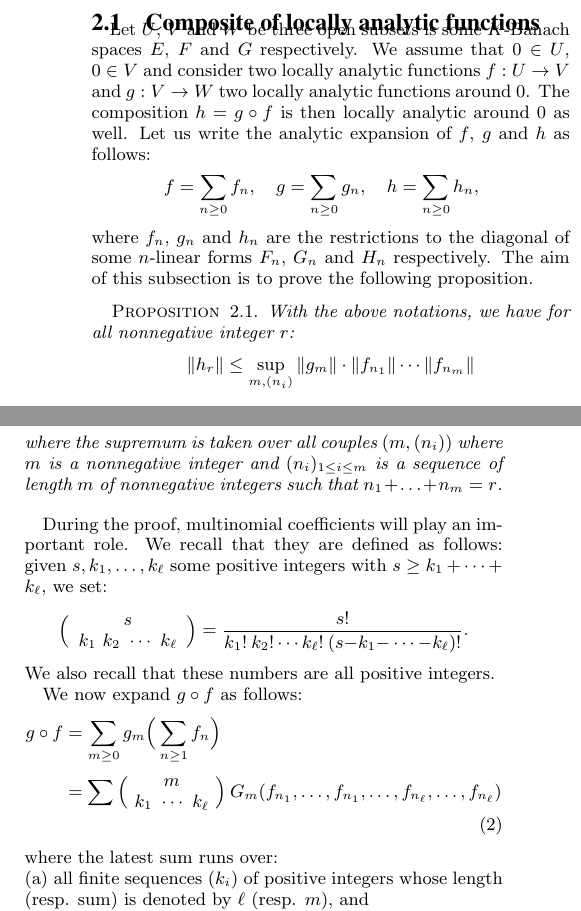
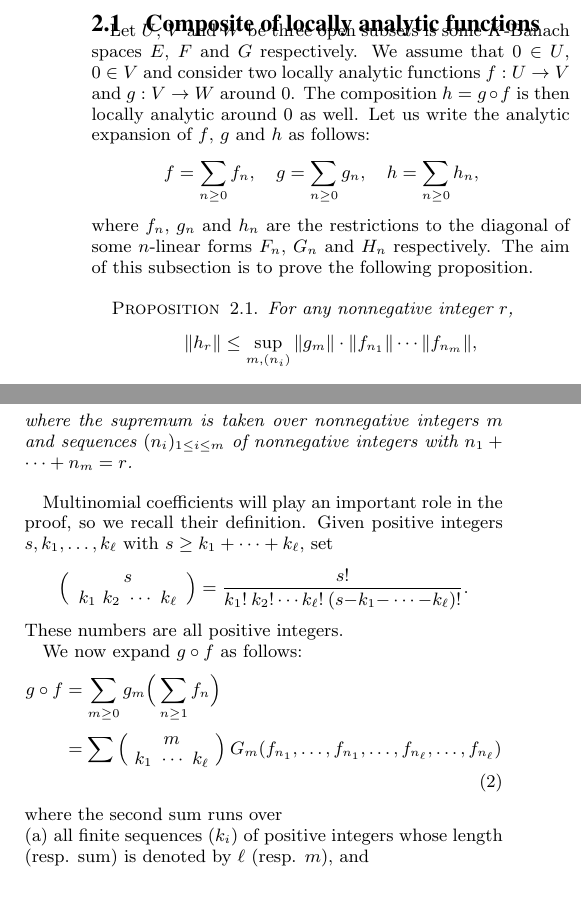
Before and after one commit to roed314/padicprec, a LaTeX problem sheet (examples.tex): two parts of the columns of page 1 of 6, joined at a grey line, cut so that both start at the same text, the shorter picture padded with empty space. Compiled offline with pdfLaTeX.

Commit message:
Changes for submission

```diff
--- a/examples.tex
+++ b/examples.tex
@@ -191,7 +191,7 @@ couple $(\ell, (n_i))$ exists but it is clear.
 Let $U$, $V$ and $W$ be three open subsets is some $K$-Banach spaces
 $E$, $F$ and $G$ respectively. We assume that $0 \in U$, $0 \in V$ and
 consider two locally analytic functions $f : U \to V$ and $g : V \to W$
-two locally analytic functions around $0$. The composition $h = g \circ
+around $0$. The composition $h = g \circ
 f$ is then locally analytic around $0$ as well. Let us write the
 analytic expansion of $f$, $g$ and $h$ as follows:
 $$f = \sum_{n \geq 0} f_n, \quad
@@ -203,21 +203,23 @@ this subsection is to prove the following proposition.
 
 \begin{prop}
 \label{prop:boundhr}
-With the above notations, we have for all nonnegative integer $r$:
-$$\Vert h_r \Vert \leq \sup_{m, (n_i)}
-  \Vert g_m \Vert \cdot \Vert f_{n_1} \Vert \cdots \Vert f_{n_m} \Vert$$
-where the supremum is taken over all couples $(m, (n_i))$ where $m$
-is a nonnegative integer and $(n_i)_{1 \leq i \leq m}$ is a sequence of
-length $m$ of nonnegative integers such that $n_1 + \ldots + n_m = r$.
+For any nonnegative integer $r$,
+\[
+\Vert h_r \Vert \leq \sup_{m, (n_i)}
+  \Vert g_m \Vert \cdot \Vert f_{n_1} \Vert \cdots \Vert f_{n_m} \Vert,
+\]
+where the supremum is taken over nonnegative integers $m$
+and sequences $(n_i)_{1 \leq i \leq m}$ of nonnegative integers
+with $n_1 + \cdots + n_m = r$.
 \end{prop}
 
-During the proof, multinomial coefficients will play an important role.
-We recall that they are defined as follows:
-given $s, k_1, \ldots, k_\ell$ some positive integers with $s \geq
-k_1 + \cdots + k_\ell$, we set:
-$$\binom s {k_1 \,\, k_2 \,\, \cdots \,\, k_\ell} =
-  \frac{s!}{k_1!\: k_2! \cdots k_\ell! \: (s{-}k_1{-}\cdots{-}k_\ell)!}.$$
-We also recall that these numbers are all positive integers.
+Multinomial coefficients will play an important role in the proof, so we recall their definition.
+Given positive integers $s, k_1, \ldots, k_\ell$ with $s \geq k_1 + \cdots + k_\ell$, set
+\[
+\binom s {k_1 \,\, k_2 \,\, \cdots \,\, k_\ell} =
+  \frac{s!}{k_1!\: k_2! \cdots k_\ell! \: (s{-}k_1{-}\cdots{-}k_\ell)!}.
+\]
+These numbers are all positive integers.
 
 We now expand $g \circ f$ as follows:
 \begin{align}
@@ -226,7 +228,7 @@ g \circ f & = \sum_{m \geq 0} g_m \Big(\sum_{n \geq 1} f_n\Big) \nonumber \\
 G_m(f_{n_1}, \ldots, f_{n_1}, \ldots, f_{n_\ell}, \ldots, f_{n_\ell})
 \label{eq:expansiongf}
 \end{align}
-where the latest sum runs over:
+where the second sum runs over
 
 \noindent
 (a) all finite sequences $(k_i)$ of positive integers whose length
```
